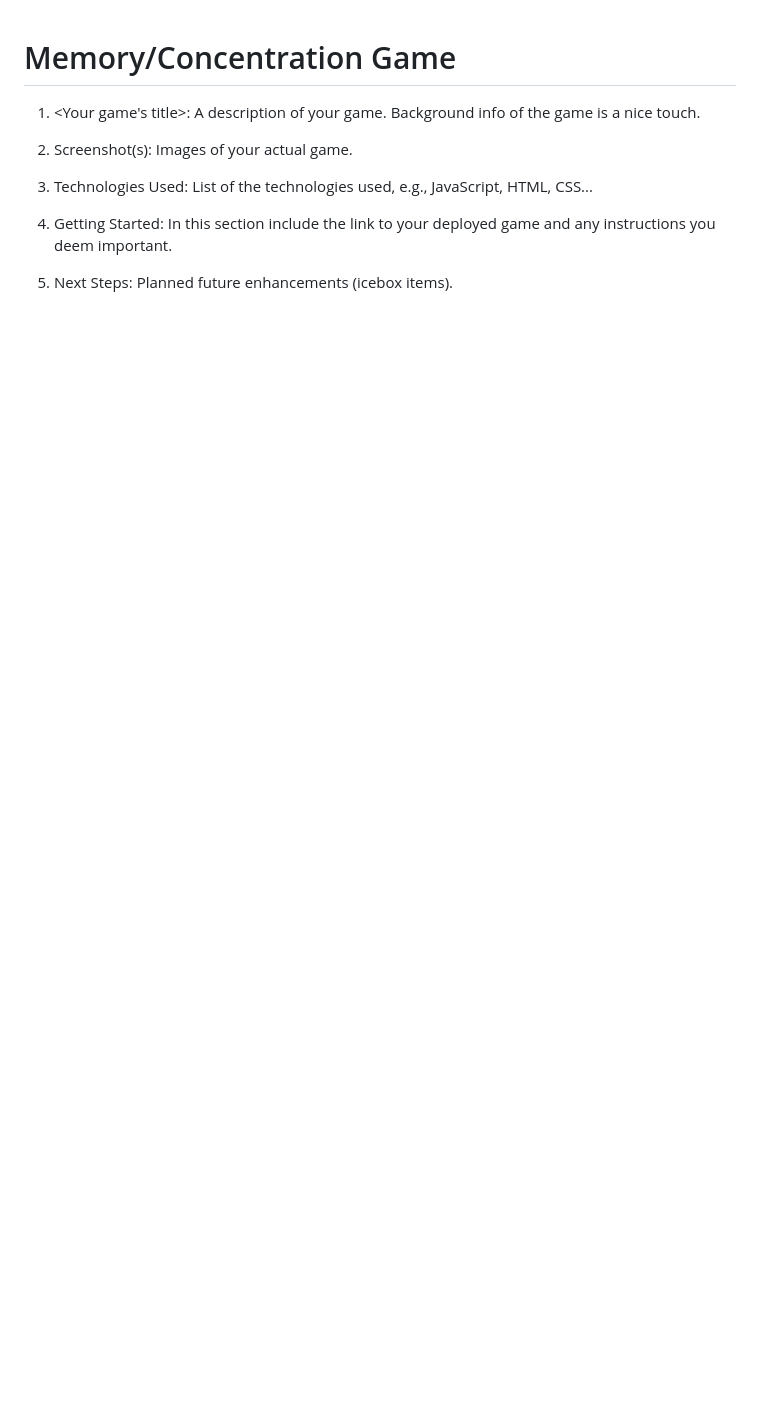
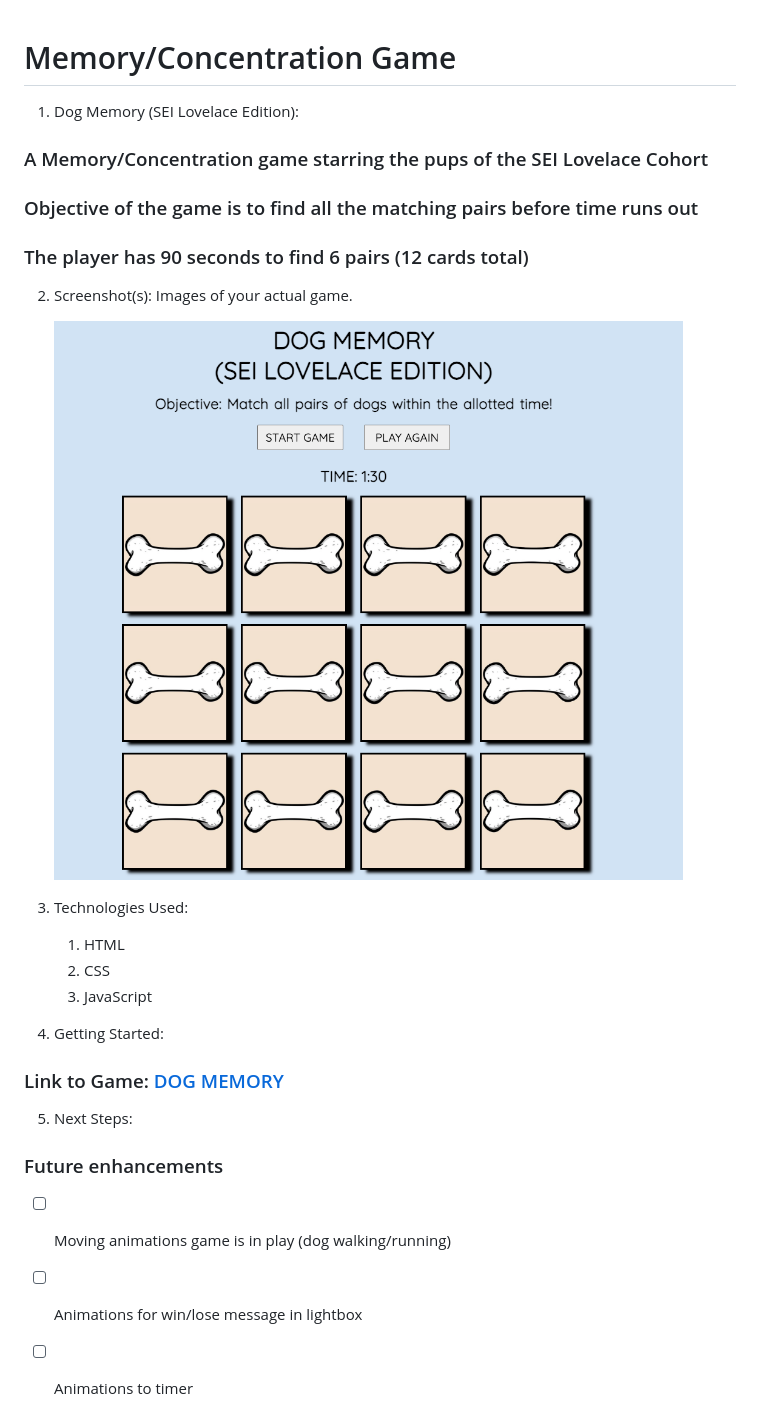
Before and after one commit to shaneyoung91/Memory-Concentration-Game, a Markdown page: README.md, the part around the change. GitHub-like rendering; pictures changed too: Game-Board.png (added); blank space fills up the shorter version.

Commit message:
Update README / Minor fix to JS timer string

```diff
--- a/README.md
+++ b/README.md
@@ -1,11 +1,28 @@
 # Memory/Concentration Game
 
-1. <Your game's title>: A description of your game. Background info of the game is a nice touch.
+1. Dog Memory (SEI Lovelace Edition):
+
+### A Memory/Concentration game starring the pups of the SEI Lovelace Cohort
+### Objective of the game is to find all the matching pairs before time runs out
+### The player has 90 seconds to find 6 pairs (12 cards total)
 
 2. Screenshot(s): Images of your actual game.
 
-3. Technologies Used: List of the technologies used, e.g., JavaScript, HTML, CSS...
+    ![screenshot of game](Game-Board.png)
 
-4. Getting Started: In this section include the link to your deployed game and any instructions you deem important.
+3. Technologies Used:
 
-5. Next Steps: Planned future enhancements (icebox items).
+    1. HTML
+    2. CSS
+    3. JavaScript
+
+4. Getting Started:
+
+### Link to Game: [DOG MEMORY](https://shaneyoung91.github.io/Memory-Concentration-Game/)
+
+5. Next Steps:
+
+### Future enhancements
+   - [ ] Moving animations game is in play (dog walking/running)
+   - [ ] Animations for win/lose message in lightbox
+   - [ ] Animations to timer
```
Also changed, not shown: 1 other file.
